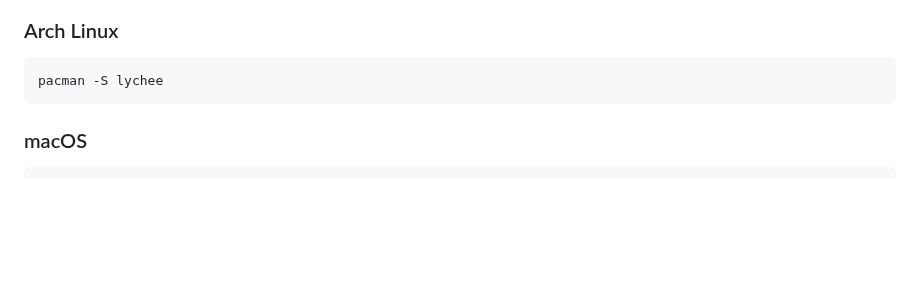
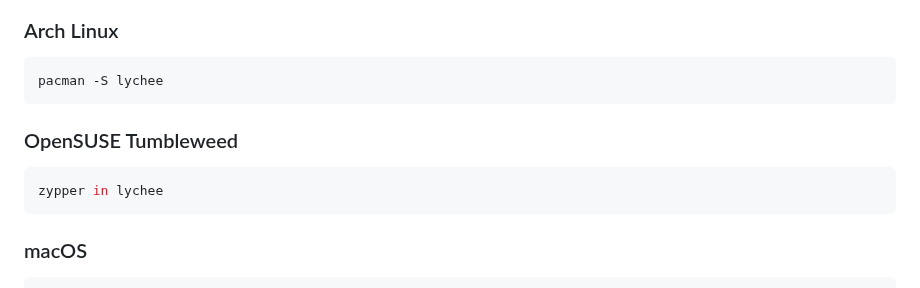
Before and after one commit to lycheeverse/lychee, a Markdown page: README.md, the part around the change. Rendered like a GitHub page; blank space fills up the shorter version.

Commit message:
README: add openSUSE Tumbleweed to the installation instructions

````diff
--- a/README.md
+++ b/README.md
@@ -41,6 +41,12 @@ Available as a command-line utility, a library and a [GitHub Action](https://git
 
 ```sh
 pacman -S lychee
+```
+
+### OpenSUSE Tumbleweed
+
+```sh
+zypper in lychee
 ```
 
 ### macOS
````
